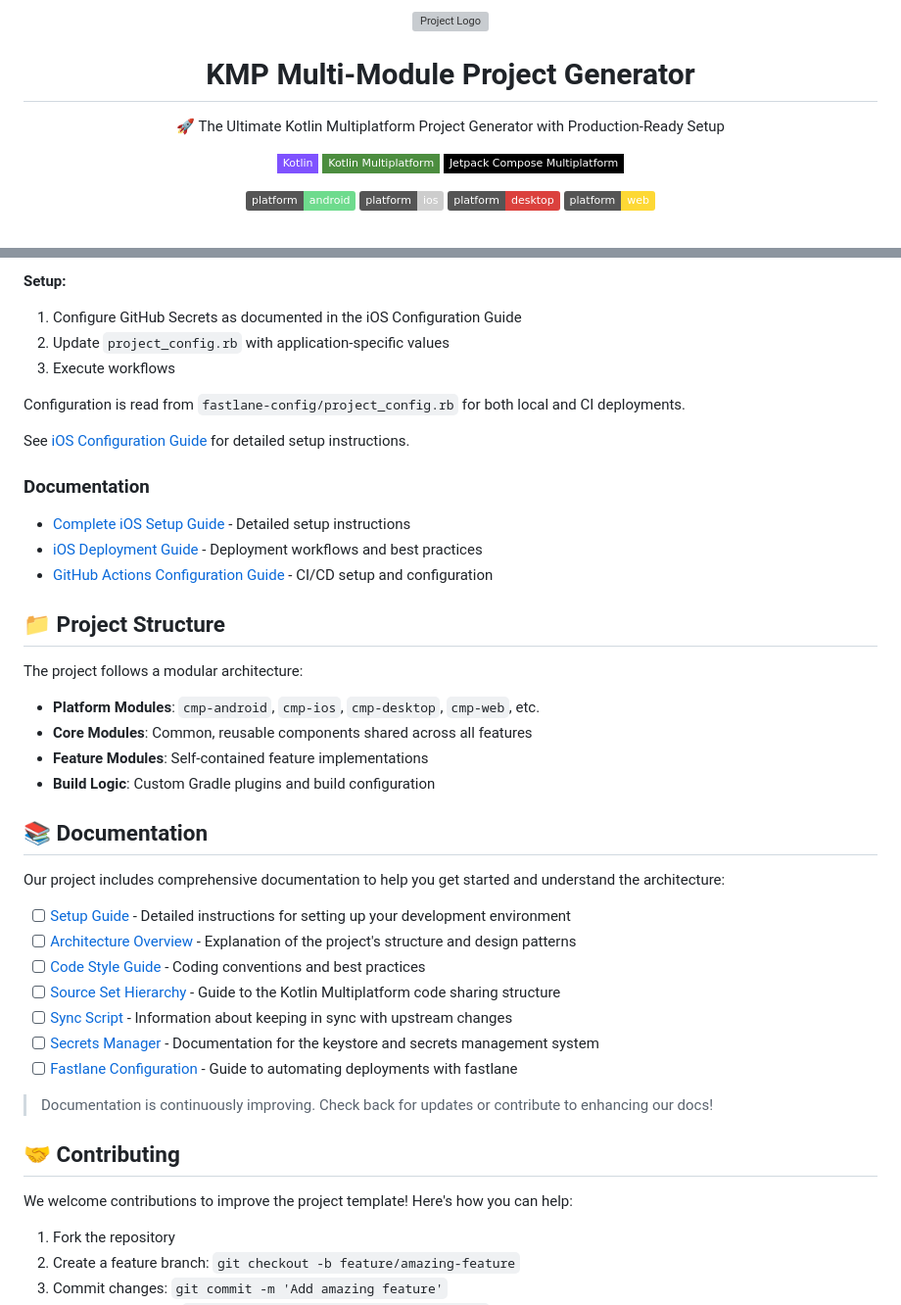
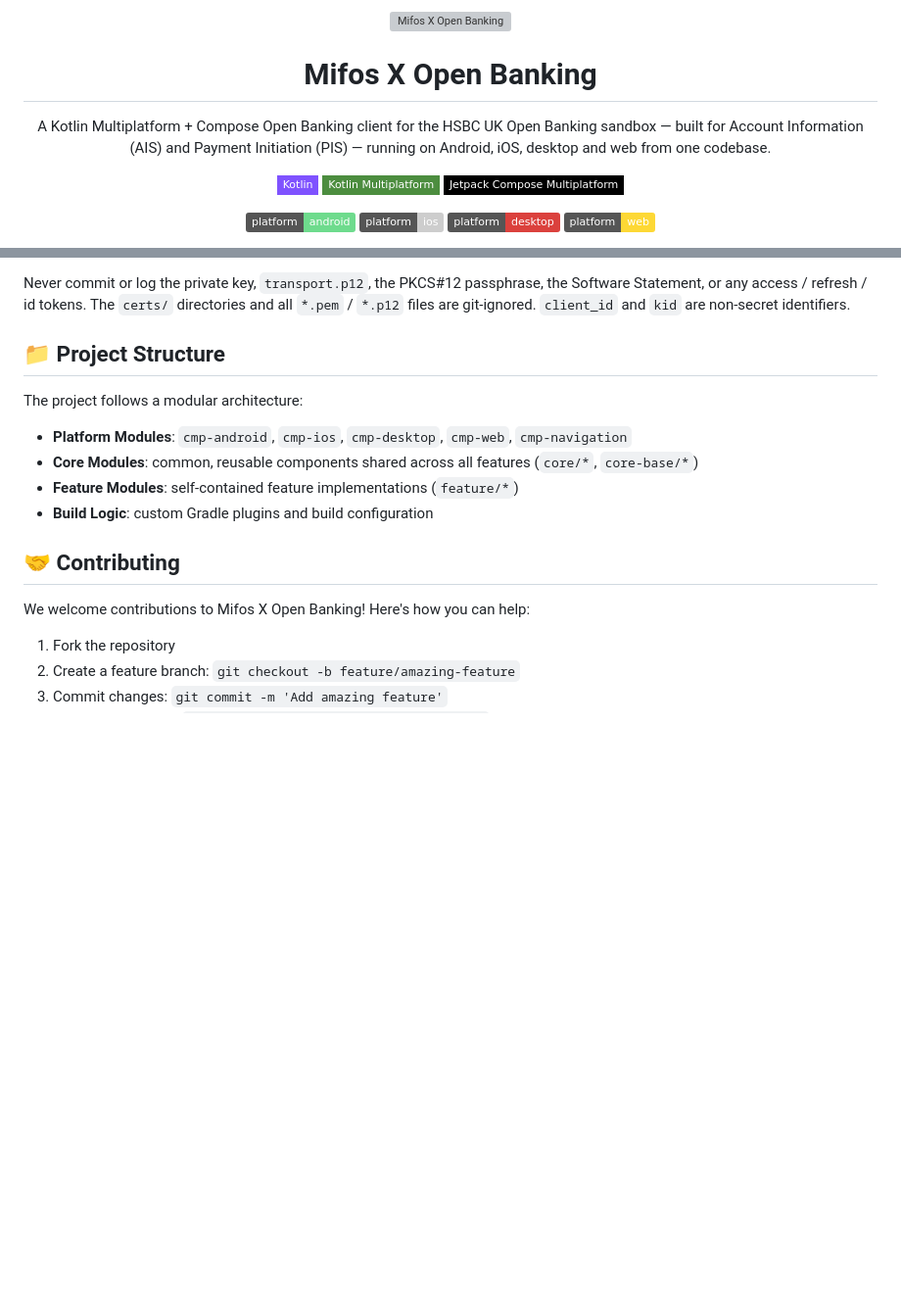
Before and after one commit to TheKalpeshPawar/mifos-x-open-banking, a Markdown page: README.md, 2 parts joined by grey strips. Shown at 98% size. Drawn GitHub-style; badges without logos; blank space fills up the shorter version; grey boxes are pictures that could not be loaded.

```diff
--- a/README.md
+++ b/README.md
@@ -1,10 +1,10 @@
 <div align="center">
 
-<img src="https://github.com/user-attachments/assets/ab2f5bf9-5b88-4fee-90e9-741e3b3f7a26" alt="Project Logo" width="150" style="margin-right: 20px;" />
+<img src="https://github.com/user-attachments/assets/ab2f5bf9-5b88-4fee-90e9-741e3b3f7a26" alt="Mifos X Open Banking" width="150" style="margin-right: 20px;" />
 
-<h1>KMP Multi-Module Project Generator</h1>
+<h1>Mifos X Open Banking</h1>
 
-<p>🚀 The Ultimate Kotlin Multiplatform Project Generator with Production-Ready Setup</p>
+<p>A Kotlin Multiplatform + Compose Open Banking client for the HSBC UK Open Banking sandbox — built for Account Information (AIS) and Payment Initiation (PIS) — running on Android, iOS, desktop and web from one codebase.</p>
 
 ![Kotlin](https://img.shields.io/badge/Kotlin-7f52ff?style=flat-square&logo=kotlin&logoColor=white)
 ![Kotlin Multiplatform](https://img.shields.io/badge/Kotlin%20Multiplatform-4c8d3f?style=flat-square&logo=kotlin&logoColor=white)
@@ -158,52 +142,17 @@ The project uses a centralized configuration system for iOS deployment workflows
-**Setup:**
-
-1. Configure GitHub Secrets as documented in the iOS Configuration Guide
-2. Update `project_config.rb` with application-specific values
-3. Execute workflows
-
-Configuration is read from `fastlane-config/project_config.rb` for both local and CI deployments.
-
-See [iOS Configuration Guide](docs/GITHUB_ACTIONS_IOS_MIGRATION.md) for detailed setup instructions.
-
-### Documentation
-
-- [Complete iOS Setup Guide](docs/IOS_SETUP.md) - Detailed setup instructions
-- [iOS Deployment Guide](docs/IOS_DEPLOYMENT.md) - Deployment workflows and best practices
-- [GitHub Actions Configuration Guide](docs/GITHUB_ACTIONS_IOS_MIGRATION.md) - CI/CD setup and configuration
+Never commit or log the private key, `transport.p12`, the PKCS#12 passphrase, the Software Statement, or any access / refresh / id tokens. The `certs/` directories and all `*.pem` / `*.p12` files are git-ignored. `client_id` and `kid` are non-secret identifiers.
 
 ## 📁 Project Structure
 
 The project follows a modular architecture:
 
-- **Platform Modules**: `cmp-android`, `cmp-ios`, `cmp-desktop`, `cmp-web`, etc.
-- **Core Modules**: Common, reusable components shared across all features
-- **Feature Modules**: Self-contained feature implementations
-- **Build Logic**: Custom Gradle plugins and build configuration
-
-## 📚 Documentation
-
-Our project includes comprehensive documentation to help you get started and understand the
-architecture:
-
-- [ ] [Setup Guide](docs/SETUP.md) - Detailed instructions for setting up your development
-  environment
-- [ ] [Architecture Overview](docs/ARCHITECTURE.md) - Explanation of the project's structure and
-  design patterns
-- [ ] [Code Style Guide](docs/STYLE_GUIDE.md) - Coding conventions and best practices
-- [ ] [Source Set Hierarchy](docs/SOURCE_SET_HIERARCHY.md) - Guide to the Kotlin Multiplatform code
-  sharing structure
-- [ ] [Sync Script](docs/SYNC_SCRIPT.md) - Information about keeping in sync with upstream changes
-- [ ] [Secrets Manager](docs/SECRETS_MANAGER.md) - Documentation for the keystore and secrets
-  management system
-- [ ] [Fastlane Configuration](docs/FASTLANE_CONFIGURATION.md) - Guide to automating deployments
-  with fastlane
-
-> Documentation is continuously improving. Check back for updates or contribute to enhancing our
-> docs!
+- **Platform Modules**: `cmp-android`, `cmp-ios`, `cmp-desktop`, `cmp-web`, `cmp-navigation`
+- **Core Modules**: common, reusable components shared across all features (`core/*`, `core-base/*`)
+- **Feature Modules**: self-contained feature implementations (`feature/*`)
+- **Build Logic**: custom Gradle plugins and build configuration
 
 ## 🤝 Contributing
 
-We welcome contributions to improve the project template! Here's how you can help:
+We welcome contributions to Mifos X Open Banking! Here's how you can help:
 
 1. Fork the repository
 2. Create a feature branch: `git checkout -b feature/amazing-feature`
```
Also changed, not shown: other parts of README.md (+90 -107 lines).
